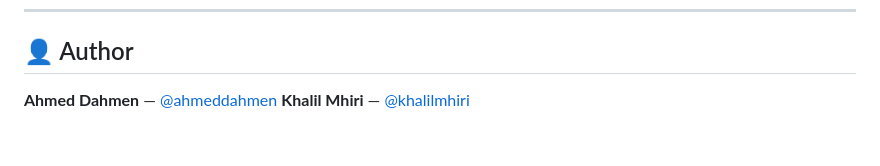
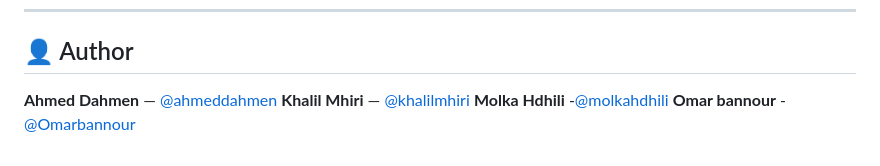
Before and after one commit to ahmeddahmen/mcp-cyberdefense-ai, a Markdown page: README.md, the part around the change. Rendered like a GitHub page.

```diff
--- a/README.md
+++ b/README.md
@@ -177,3 +177,5 @@ This project was created for educational purposes as part of the MPI1 scripting
 
 **Ahmed Dahmen** — [@ahmeddahmen](https://github.com/ahmeddahmen)
 **Khalil Mhiri** — [@khalilmhiri](https://github.com/khalil-mhiri-cyber)
+**Molka Hdhili** -[@molkahdhili](/https://github.com/molka-hdhili)
+**Omar bannour** -[@Omarbannour](/https://github.com/Omar_bannour)
```
